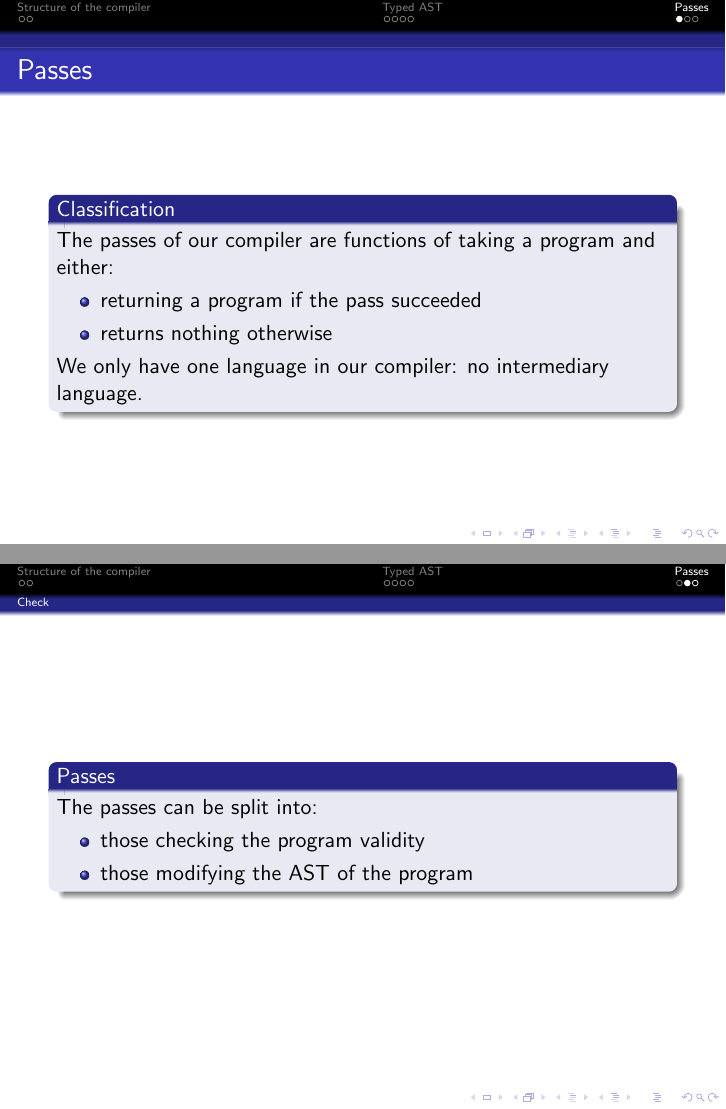
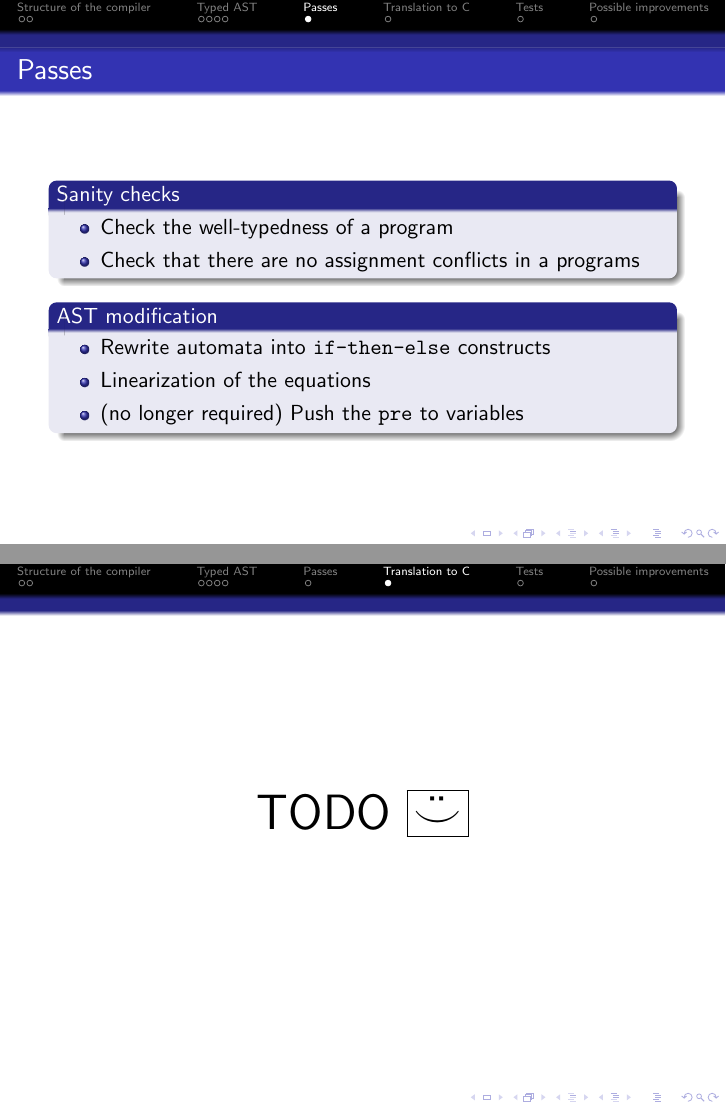
Before and after one commit to Benjamin-Loison/Synchronous-reactive-systems, LaTeX slides (beamer/beamer.tex): pages 7 and 8 of 9 before the commit and pages 7 and 8 of 10 after it, joined at a grey line. Compiled offline with pdfLaTeX.

Commit message:
[beamer] A few straight forward slides added

```diff
--- a/beamer/beamer.tex
+++ b/beamer/beamer.tex
@@ -97,25 +97,37 @@
 
 \section{Passes}
 \begin{frame}{Passes}
-	\begin{block}{Classification}
-		The passes of our compiler are functions of taking a program and either:
+	\begin{block}{Sanity checks}
 		\begin{itemize}
-			\item returning a program if the pass succeeded
-			\item returns nothing otherwise
+			\item Check the well-typedness of a program
+			\item Check that there are no assignment conflicts in a programs
 		\end{itemize}
-
-		We only have one language in our compiler: no intermediary language.
 	\end{block}
-\end{frame}
-
-\subsection{Check}
-\begin{frame}
-	\begin{block}{Passes}
-		The passes can be split into:
+	\begin{block}{AST modification}
 		\begin{itemize}
-			\item those checking the program validity
-			\item those modifying the AST of the program
+			\item Rewrite automata into \texttt{if-then-else} constructs
+			\item Linearization of the equations
+			\item (no longer required) Push the \texttt{pre} to variables
 		\end{itemize}
 	\end{block}
 \end{frame}
 
+\section{Translation to C}
+\begin{frame}
+    \centerline{\Huge TODO $\boxed{\ddot\smile}$}
+\end{frame}
+
+\section{Tests}
+\begin{frame}{Tests}
+    \begin{block}{testing methods}
+        We thought of three testing methods:
+        \begin{itemize}
+            \item manual testing of our functionalities
+            \item run the sanity-checks-passes after any AST-altering pass
+            \item simulation of the nodes (aborted)
+        \end{itemize}
+    \end{block}
+\end{frame}
+
+\section{Possible improvements}
+\begin{frame}{Improvements}
```
Also changed, not shown: beamer/beamer.tex (16 more changed lines).
